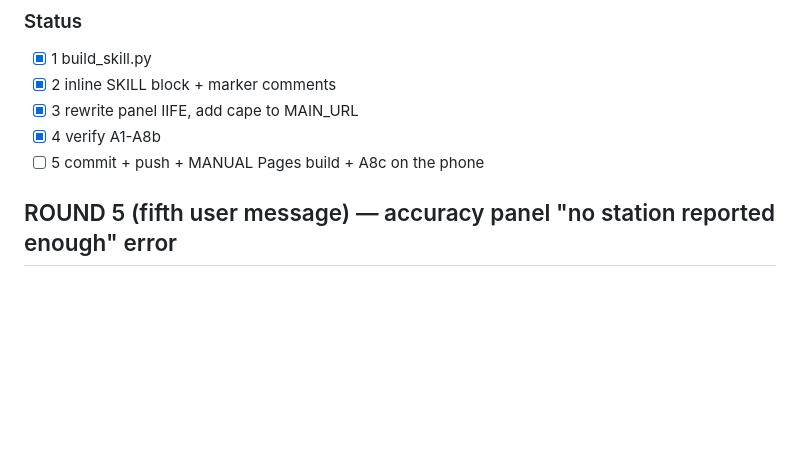
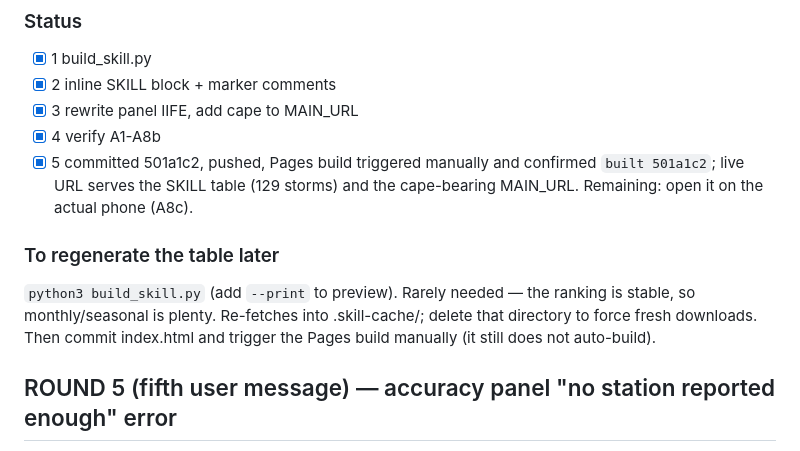
Before and after one commit to applepayrl/hrrr, a Markdown page: progress.md, the part around the change. Drawn GitHub-style; blank space fills up the shorter version.

Commit message:
Note deploy verification and regeneration steps in progress.md
Co-Authored-By: Claude Opus 4.8 <noreply@anthropic.com>

```diff
--- a/progress.md
+++ b/progress.md
@@ -109,7 +109,15 @@ What the forecast-conditioned trust table actually says (0-24h):
 - [x] 2 inline SKILL block + marker comments
 - [x] 3 rewrite panel IIFE, add cape to MAIN_URL
 - [x] 4 verify A1-A8b
-- [ ] 5 commit + push + MANUAL Pages build + A8c on the phone
+- [x] 5 committed 501a1c2, pushed, Pages build triggered manually and confirmed
+      `built 501a1c2`; live URL serves the SKILL table (129 storms) and the
+      cape-bearing MAIN_URL. Remaining: open it on the actual phone (A8c).
+
+### To regenerate the table later
+`python3 build_skill.py` (add `--print` to preview). Rarely needed — the ranking
+is stable, so monthly/seasonal is plenty. Re-fetches into .skill-cache/; delete
+that directory to force fresh downloads. Then commit index.html and trigger the
+Pages build manually (it still does not auto-build).
 
 ## ROUND 5 (fifth user message) — accuracy panel "no station reported enough" error
 Diagnosis (live): required ≥20/24 hrs from one station anchored at its newest report; measured coverage KNYC 17/24, KJFK 14/24, KLGA 5/24, KEWR 4/24, KTEB 0/24 → none qualify → error. Causes: (1) threshold 20 > reality (best 17); (2) Central Park null-on-dry-hours; (3) high-freq stations (LGA/EWR) blow the 72-obs limit in ~5h; (4) TEB never reports precip. Sliding the window back 6h lifts KNYC to 20/24.
```
